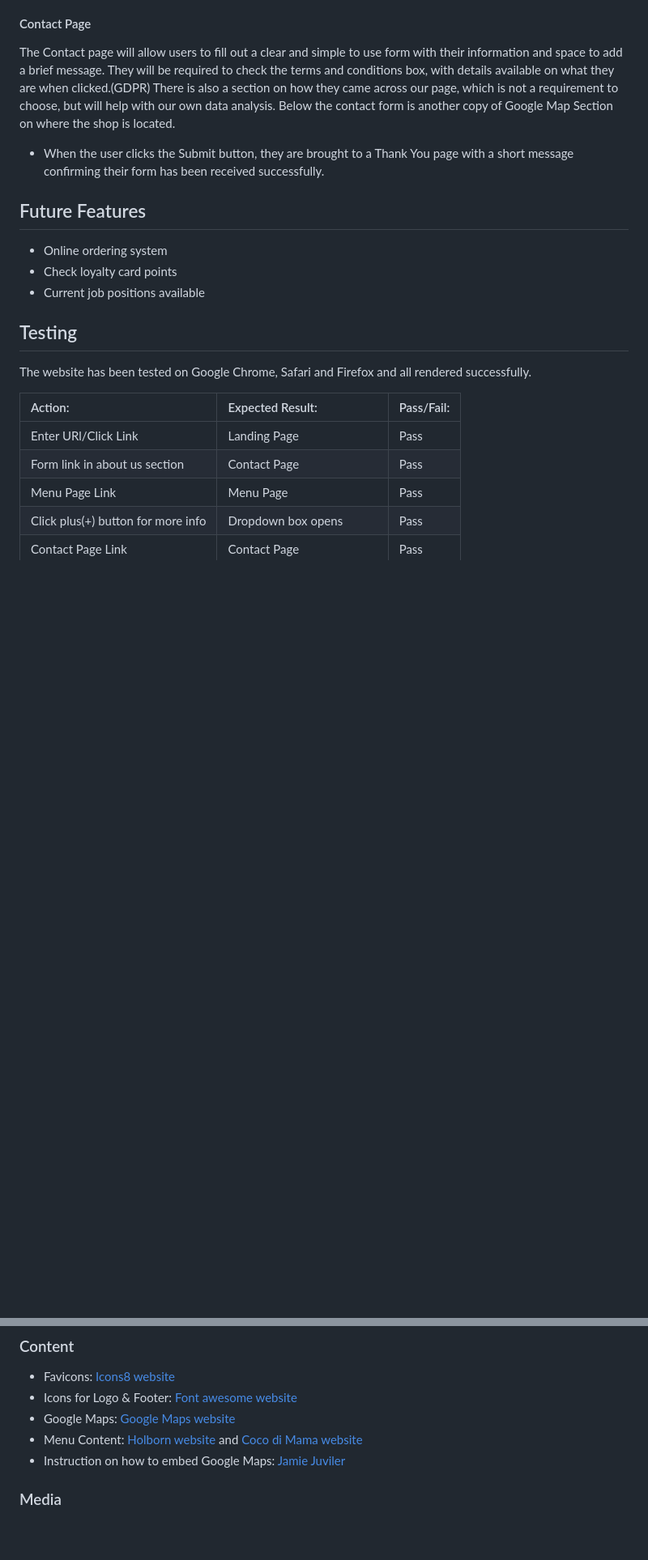
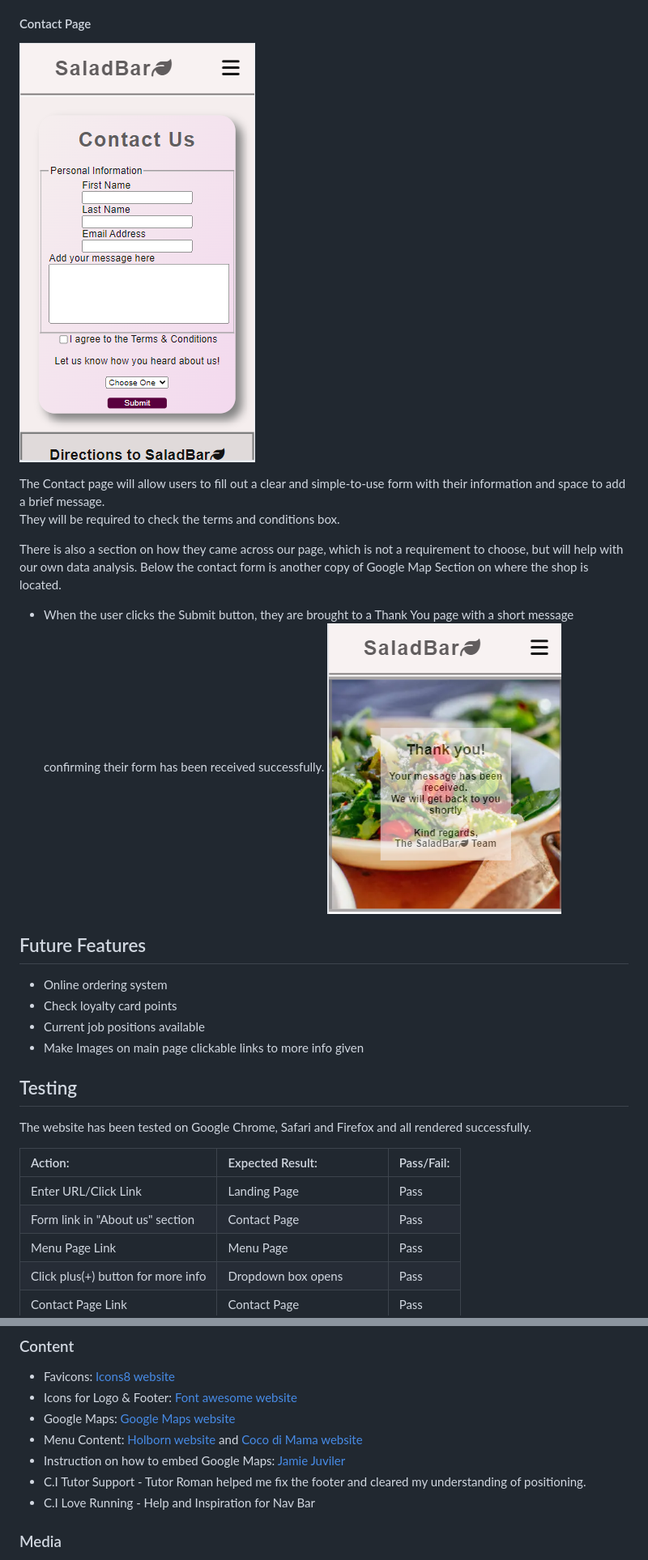
Before and after one commit to RdeSwart/SaladBar, a Markdown page: README.md, 2 parts joined by grey strips. Shown: that part at 81% size. Rendered like a GitHub page; pictures changed too: documentation/contact-page.png (added), documentation/thank-you-page.png (added); blank space fills up the shorter version.

Commit message:
README:add feature screenshots of webpage

```diff
--- a/README.md
+++ b/README.md
@@ -60,20 +64,28 @@ This effectively reduces the page content significantly, which gives a more posi
   * There are three images displayed on the page, each relating to the dish heading. These images give the user an idea of the kind of high standard of food the SaladBar offers.
   * Under the menu section is a small promotion box used to upsell their large salads.
 #### Contact Page
-  The Contact page will allow users to fill out a clear and simple to use form with their information and space to add a brief message.  They will be required to check the terms and conditions box, with details available on what they are when clicked.(GDPR)
-  There is also a section on how they came across our page, which is not a requirement to choose, but will help with our own data analysis. Below the contact form is another copy of Google Map Section on where the shop is located.
+![alt text](documentation/contact-page.png)
+
+  The Contact page will allow users to fill out a clear and simple-to-use form with their information and space to add a brief message.
+  They will be required to check the terms and conditions box.
+
+  There is also a section on how they came across our page, which is not a requirement to choose, but will help with our own data analysis.
+  Below the contact form is another copy of Google Map Section on where the shop is located.
   * When the user clicks the Submit button, they are brought to a Thank You page with a short message confirming their form has been received successfully.
+![alt text](documentation/thank-you-page.png)
+
 ## Future Features
   * Online ordering system
   * Check loyalty card points
   * Current job positions available
+  * Make Images on main page clickable links to more info given
 ## Testing
 The website has been tested on Google Chrome, Safari and Firefox and all rendered successfully.
 
   | Action: | Expected Result: | Pass/Fail: |
   |:---|:---|:---|
-  | Enter URl/Click Link | Landing Page | Pass |
-  | Form link in about us section | Contact Page | Pass |
+  | Enter URL/Click Link | Landing Page | Pass |
+  | Form link in "About us" section | Contact Page | Pass |
   | Menu Page Link | Menu Page | Pass |
   | Click plus(+) button for more info | Dropdown box opens | Pass |
   | Contact Page Link | Contact Page | Pass |
@@ -117,6 +129,8 @@ The live link can be found on GitHub [here](https://rdeswart.github.io/SaladBar)
 * Menu Content: [Holborn website](https://choppaluna.com/wp-content/uploads/2023/01/Holborn_FullMenu_StreetFacing_06-01-23.pdf)
 and [Coco di Mama website](https://www.cocodimama.co.uk/menus/instore-menu/thehotlist)
 * Instruction on how to embed Google Maps: [Jamie Juviler](https://blog.hubspot.com/website/how-to-embed-google-map-in-html)
+* C.I Tutor Support - Tutor Roman helped me fix the footer and cleared my understanding of positioning.
+* C.I Love Running - Help and Inspiration for Nav Bar
 ### Media
 * Images: [Free Images Website](https://www.freeimages.com/)
 * Fonts: [Google Fonts website](https://fonts.google.com/)
```
Also changed, not shown: other parts of README.md (+14 -10 lines), documentation/Landing-page.png (added), documentation/menu-page.png (added), 1 other file.
